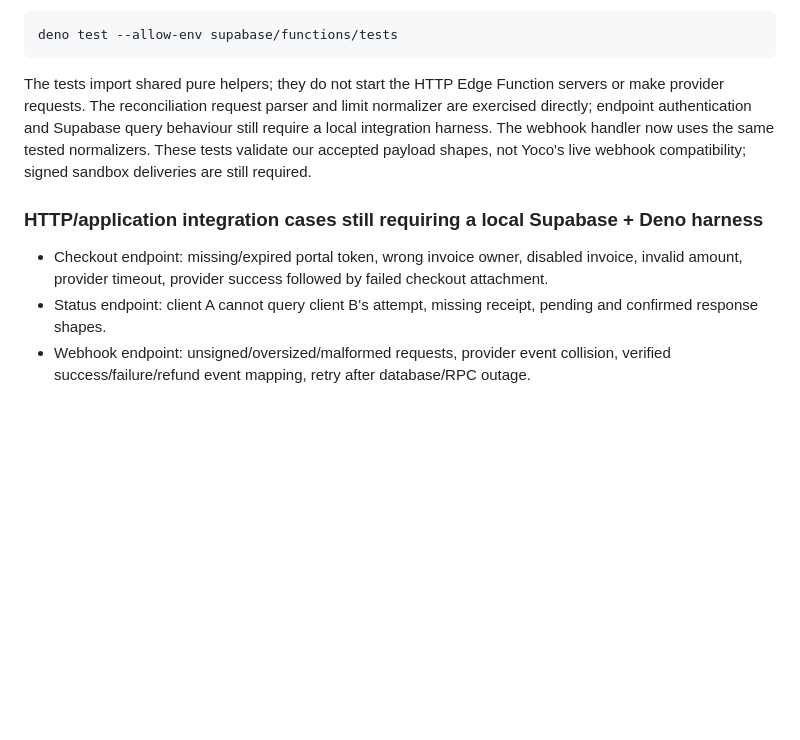
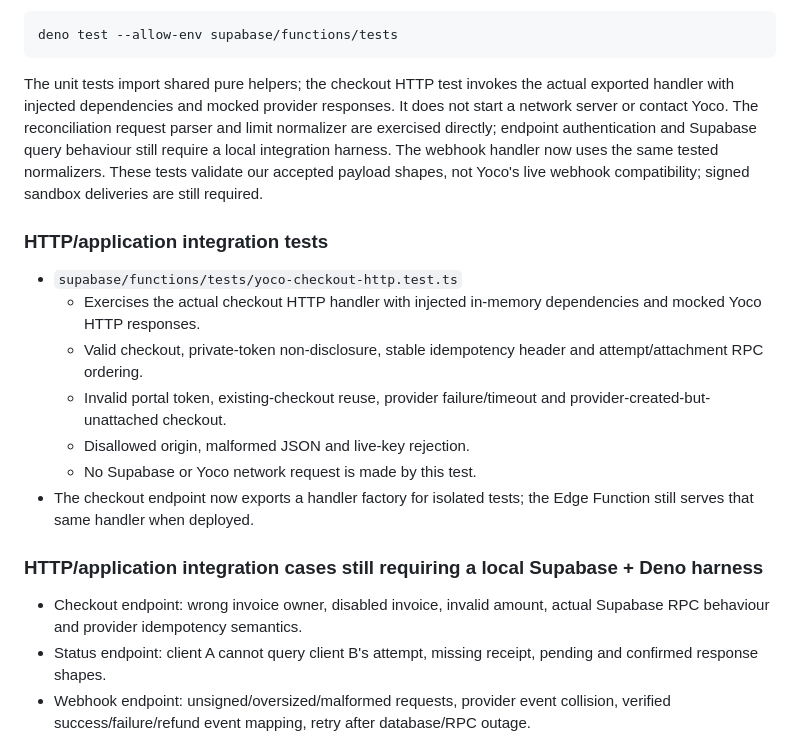
Before and after one commit to NtandoSway7929/SWA, a Markdown page: supabase/yoco-payment-qa-matrix.md, the part around the change. Drawn GitHub-style; blank space fills up the shorter version.

Commit message:
Document checkout HTTP integration harness and remaining endpoint gaps

```diff
--- a/supabase/yoco-payment-qa-matrix.md
+++ b/supabase/yoco-payment-qa-matrix.md
@@ -203,11 +203,21 @@ Run on a machine with Deno installed:
 
     deno test --allow-env supabase/functions/tests
 
-The tests import shared pure helpers; they do not start the HTTP Edge Function servers or make provider requests. The reconciliation request parser and limit normalizer are exercised directly; endpoint authentication and Supabase query behaviour still require a local integration harness. The webhook handler now uses the same tested normalizers. These tests validate our accepted payload shapes, not Yoco's live webhook compatibility; signed sandbox deliveries are still required.
+The unit tests import shared pure helpers; the checkout HTTP test invokes the actual exported handler with injected dependencies and mocked provider responses. It does not start a network server or contact Yoco. The reconciliation request parser and limit normalizer are exercised directly; endpoint authentication and Supabase query behaviour still require a local integration harness. The webhook handler now uses the same tested normalizers. These tests validate our accepted payload shapes, not Yoco's live webhook compatibility; signed sandbox deliveries are still required.
+
+### HTTP/application integration tests
+
+- `supabase/functions/tests/yoco-checkout-http.test.ts`
+  - Exercises the actual checkout HTTP handler with injected in-memory dependencies and mocked Yoco HTTP responses.
+  - Valid checkout, private-token non-disclosure, stable idempotency header and attempt/attachment RPC ordering.
+  - Invalid portal token, existing-checkout reuse, provider failure/timeout and provider-created-but-unattached checkout.
+  - Disallowed origin, malformed JSON and live-key rejection.
+  - No Supabase or Yoco network request is made by this test.
+- The checkout endpoint now exports a handler factory for isolated tests; the Edge Function still serves that same handler when deployed.
 
 ### HTTP/application integration cases still requiring a local Supabase + Deno harness
 
-- Checkout endpoint: missing/expired portal token, wrong invoice owner, disabled invoice, invalid amount, provider timeout, provider success followed by failed checkout attachment.
+- Checkout endpoint: wrong invoice owner, disabled invoice, invalid amount, actual Supabase RPC behaviour and provider idempotency semantics.
 - Status endpoint: client A cannot query client B's attempt, missing receipt, pending and confirmed response shapes.
 - Webhook endpoint: unsigned/oversized/malformed requests, provider event collision, verified success/failure/refund event mapping, retry after database/RPC outage.
 - Portal browser: sessionStorage token survives same-tab return, token never appears in Yoco redirect URL, polling does not imply success before verified settlement, receipt is shown only after settlement.
```
